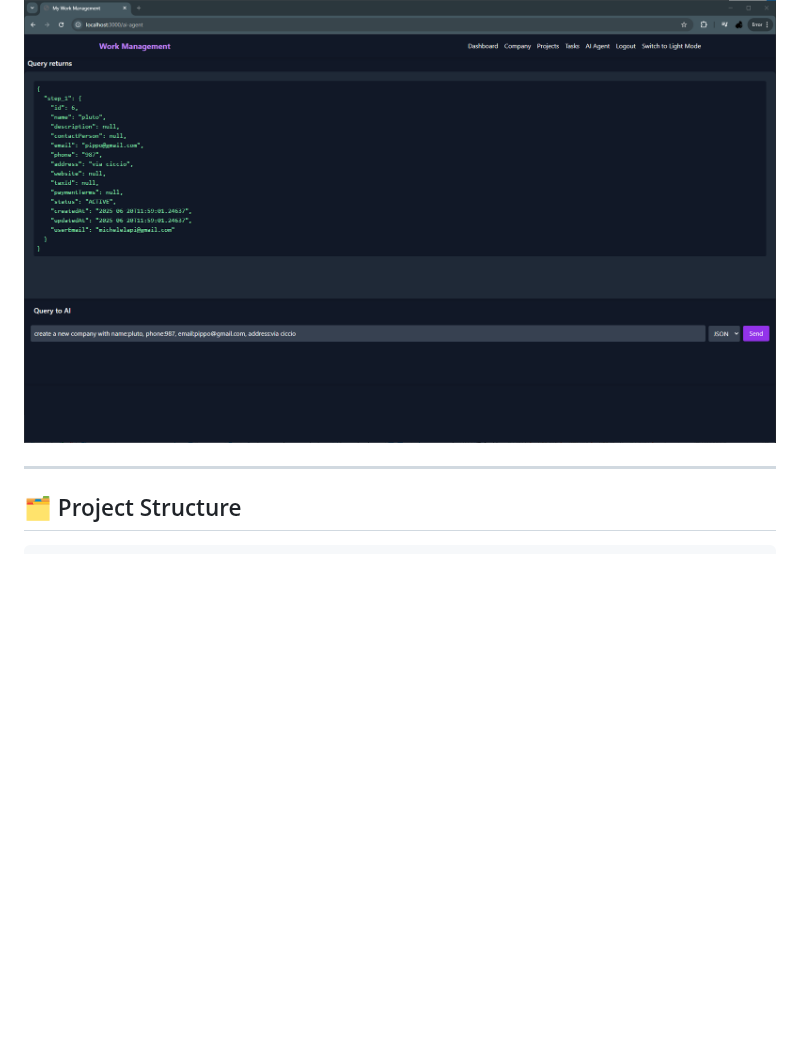
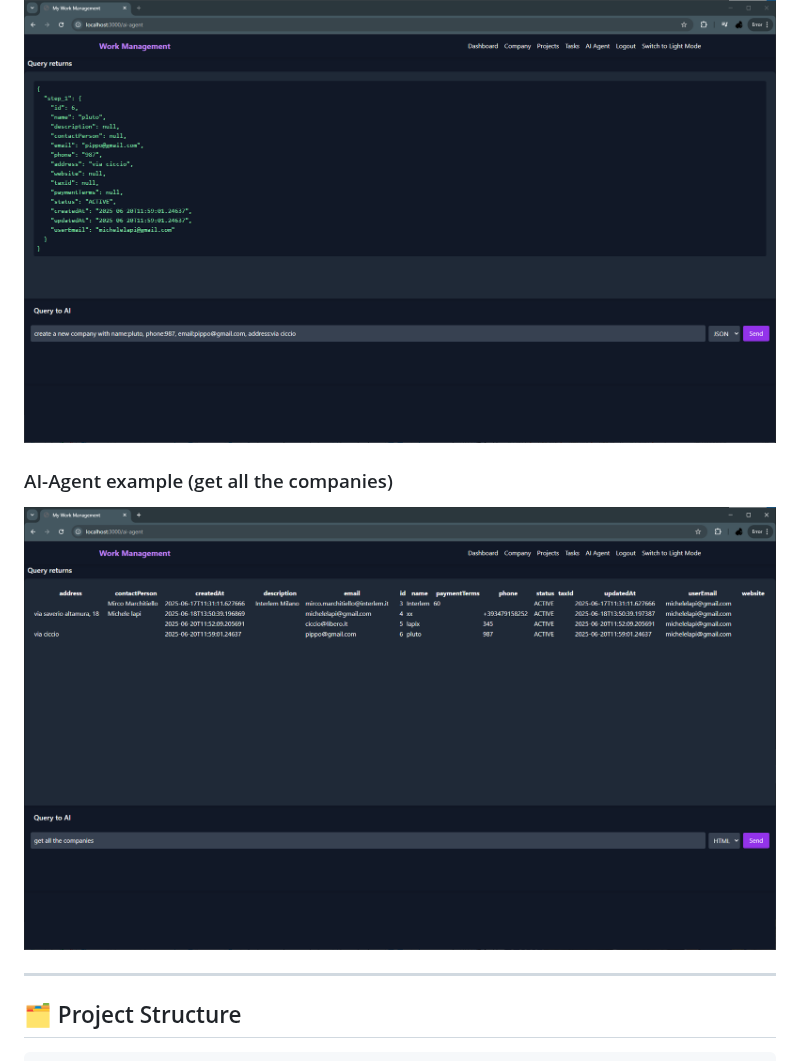
Before and after one commit to michelelapi/my-work-management, a Markdown page: README.md, the part around one of its changes. Drawn GitHub-style; pictures changed too: docs/screenshots/ai-agent-example-3.png (added); blank space fills up the shorter version.

Commit message:
add a further ai-agent screenshot

```diff
--- a/README.md
+++ b/README.md
@@ -58,4 +58,7 @@ Below are some key screens and features of MyWorkManagement:
 ![Task](docs/screenshots/ai-agent-example-2.png)
+
+### AI-Agent example (get all the companies)
+![Task](docs/screenshots/ai-agent-example-3.png)
 
 ---
 
```
Also changed, not shown: other parts of README.md (+1 -1 lines).
